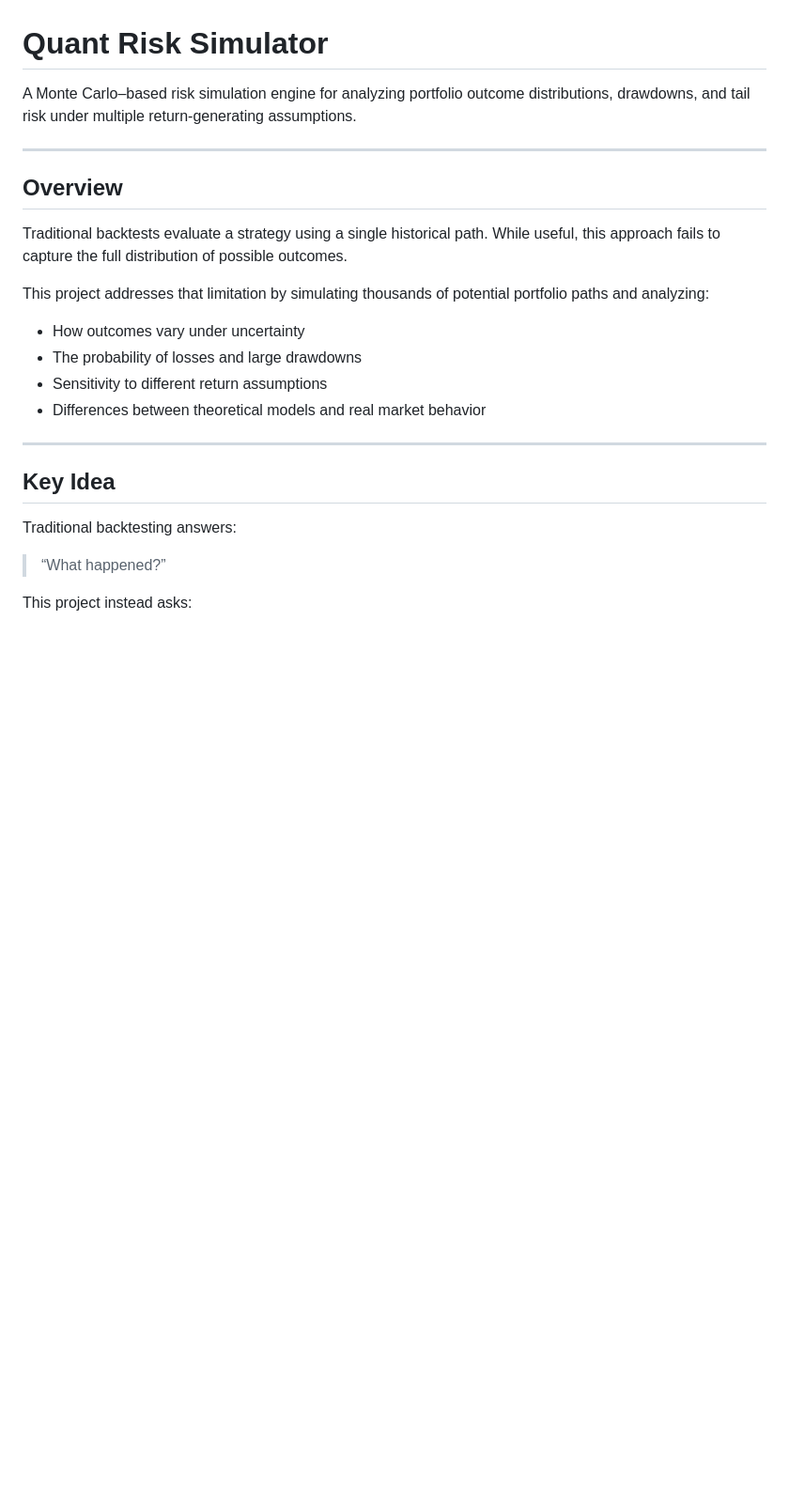
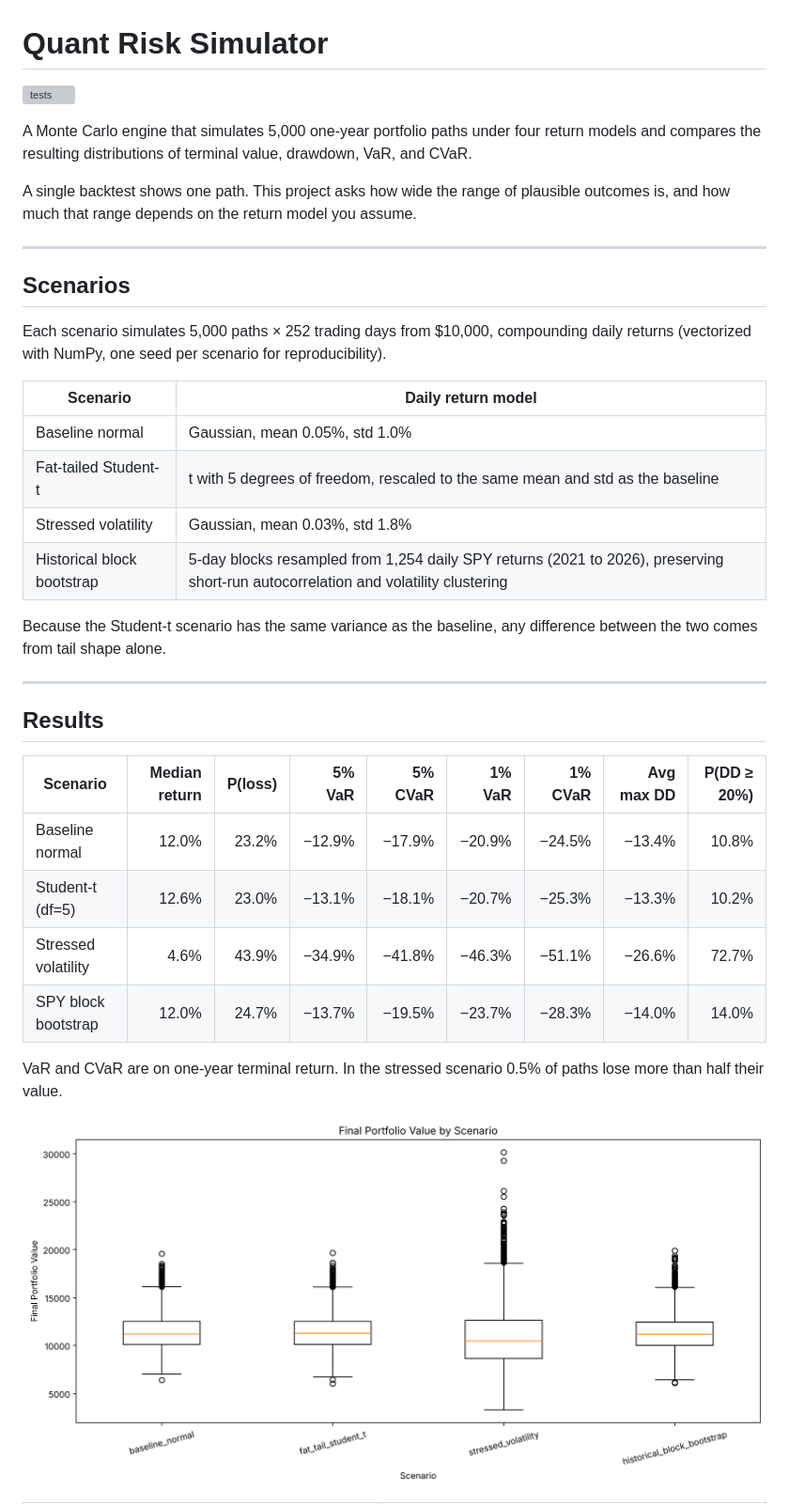
Before and after one commit to kramarker/quant-risk-simulator, a Markdown page: README.md, the part around one of its changes. Shown at 94% size. GitHub-like rendering; pictures changed too: assets/scenario_final_value_boxplot.png (added); blank space fills up the shorter version; grey boxes are pictures that could not be loaded.

```diff
--- a/README.md
+++ b/README.md
@@ -1,27 +1,42 @@
 # Quant Risk Simulator
 
-A Monte Carlo–based risk simulation engine for analyzing portfolio outcome distributions, drawdowns, and tail risk under multiple return-generating assumptions.
+![tests](https://github.com/kramarker/quant-risk-simulator/actions/workflows/tests.yml/badge.svg)
+
+A Monte Carlo engine that simulates 5,000 one-year portfolio paths under four return models and compares
+the resulting distributions of terminal value, drawdown, VaR, and CVaR.
+
+A single backtest shows one path. This project asks how wide the range of plausible outcomes is, and how
+much that range depends on the return model you assume.
 
 ---
 
-## Overview
+## Scenarios
 
-Traditional backtests evaluate a strategy using a single historical path. While useful, this approach fails to capture the full distribution of possible outcomes.
+Each scenario simulates 5,000 paths × 252 trading days from $10,000, compounding daily returns
+(vectorized with NumPy, one seed per scenario for reproducibility).
 
-This project addresses that limitation by simulating thousands of potential portfolio paths and analyzing:
+| Scenario | Daily return model |
+|---|---|
+| Baseline normal | Gaussian, mean 0.05%, std 1.0% |
+| Fat-tailed Student-t | t with 5 degrees of freedom, rescaled to the same mean and std as the baseline |
+| Stressed volatility | Gaussian, mean 0.03%, std 1.8% |
+| Historical block bootstrap | 5-day blocks resampled from 1,254 daily SPY returns (2021 to 2026), preserving short-run autocorrelation and volatility clustering |
 
-* How outcomes vary under uncertainty
-* The probability of losses and large drawdowns
-* Sensitivity to different return assumptions
-* Differences between theoretical models and real market behavior
+Because the Student-t scenario has the same variance as the baseline, any difference between the two comes
+from tail shape alone.
 
 ---
 
-## Key Idea
+## Results
 
-Traditional backtesting answers:
+| Scenario | Median return | P(loss) | 5% VaR | 5% CVaR | 1% VaR | 1% CVaR | Avg max DD | P(DD ≥ 20%) |
+|---|---:|---:|---:|---:|---:|---:|---:|---:|
+| Baseline normal | 12.0% | 23.2% | −12.9% | −17.9% | −20.9% | −24.5% | −13.4% | 10.8% |
+| Student-t (df=5) | 12.6% | 23.0% | −13.1% | −18.1% | −20.7% | −25.3% | −13.3% | 10.2% |
+| Stressed volatility | 4.6% | 43.9% | −34.9% | −41.8% | −46.3% | −51.1% | −26.6% | 72.7% |
+| SPY block bootstrap | 12.0% | 24.7% | −13.7% | −19.5% | −23.7% | −28.3% | −14.0% | 14.0% |
 
-> “What happened?”
+VaR and CVaR are on one-year terminal return. In the stressed scenario 0.5% of paths lose more than half their value.
 
-This project instead asks:
+![Final value by scenario](assets/scenario_final_value_boxplot.png)
 
```
Also changed, not shown: other parts of README.md (+50 -180 lines), assets/final_value_histogram_bootstrap.png (added), assets/percentile_cone_normal.png (added), assets/scenario_drawdown_boxplot.png (added), 5 other files.
